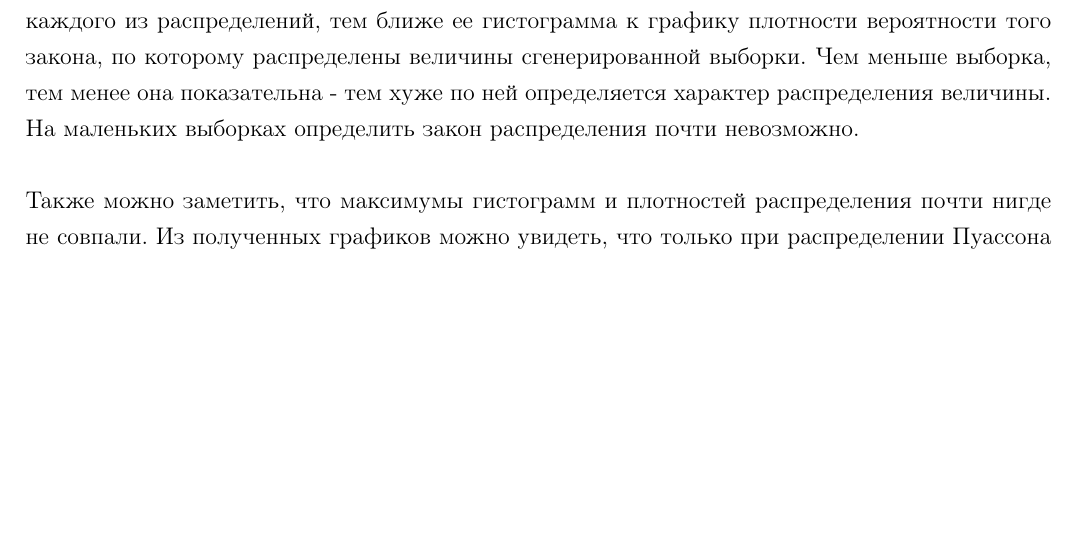
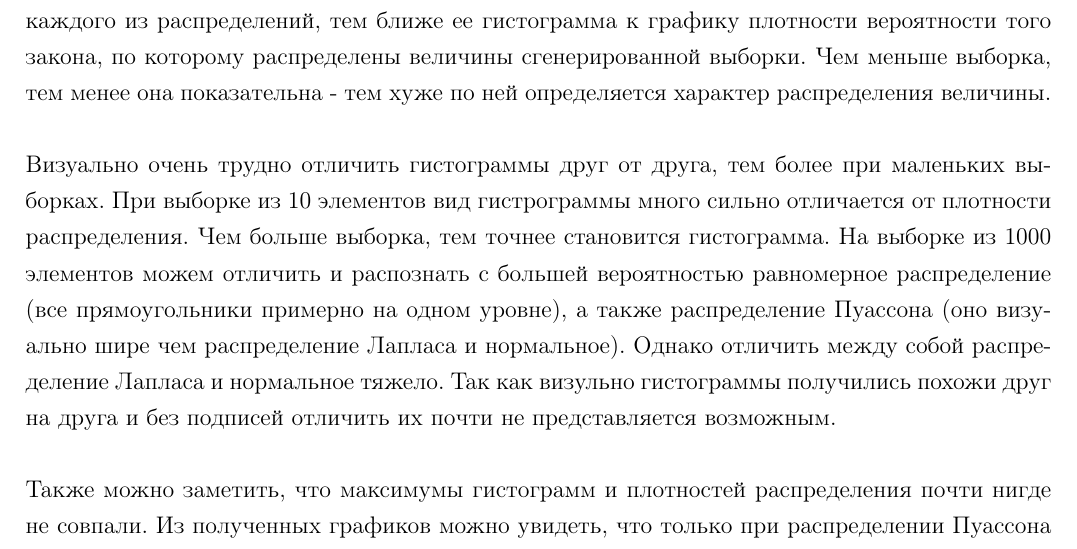
Before and after one commit to Brightest-Sunshine/Math-Statistic-2021, a LaTeX document (Lab1/report.tex): part of page 8 of 8, cut so that both start at the same text, the shorter picture padded with empty space. Compiled offline with pdfLaTeX.

Commit message:
Update report.tex

```diff
--- a/Lab1/report.tex
+++ b/Lab1/report.tex
@@ -214,8 +214,11 @@
 
 \section{Обсуждение}
 
-\noindent По результатам проделанной работы можем сделать вывод о том, что чем больше выборка для каждого из распределений, тем ближе ее гистограмма к графику плотности вероятности того закона, по которому распределены величины сгенерированной выборки. Чем меньше выборка, тем менее она показательна - тем хуже по ней определяется характер распределения величины. На маленьких выборках определить закон распределения почти невозможно.\\\\
-Также можно заметить, что максимумы гистограмм и плотностей распределения почти нигде не совпали. Из полученных графиков можно увидеть, что только при распределении Пуассона на выборке из 1000 элементов, максимум графика плотности вероятности совпал с максимумом гистограммы. Также наблюдаются всплески гистограмм, что наиболее хорошо прослеживается на распределении Коши.
+\noindent По результатам проделанной работы можем сделать вывод о том, что чем больше выборка для каждого из распределений, тем ближе ее гистограмма к графику плотности вероятности того закона, по которому распределены величины сгенерированной выборки. Чем меньше выборка, тем менее она показательна - тем хуже по ней определяется характер распределения величины.\\\
+
+\noindent Визуально очень трудно отличить гистограммы друг от друга, тем более при маленьких выборках. При выборке из 10 элементов вид гистрограммы много сильно отличается от плотности распределения. Чем больше выборка, тем точнее становится гистограмма. На выборке из 1000 элементов можем отличить  и распознать с большей вероятностью равномерное распределение (все прямоугольники примерно на одном уровне), а также распределение Пуассона (оно визуально шире чем распределение Лапласа и нормальное). Однако отличить между собой распределение Лапласа и нормальное тяжело. Так как визульно гистограммы получились похожи друг на друга и без подписей отличить их почти не представляется возможным.\\\
+
+\noindent Также можно заметить, что максимумы гистограмм и плотностей распределения почти нигде не совпали. Из полученных графиков можно увидеть, что только при распределении Пуассона на выборке из 1000 элементов, максимум графика плотности вероятности совпал с максимумом гистограммы. Также наблюдаются всплески гистограмм, что наиболее хорошо прослеживается на распределении Коши.
 
 \section{Приложение}
 
```
